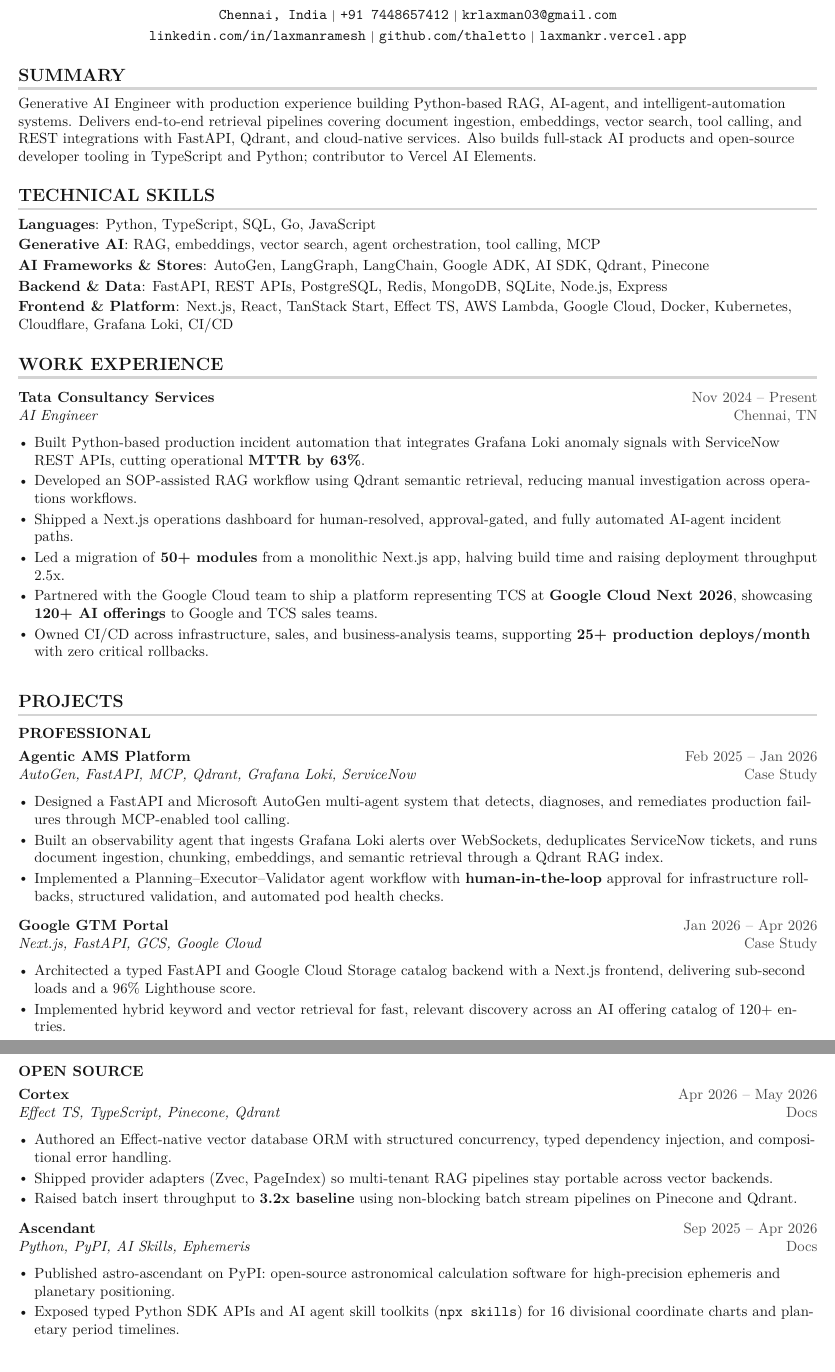
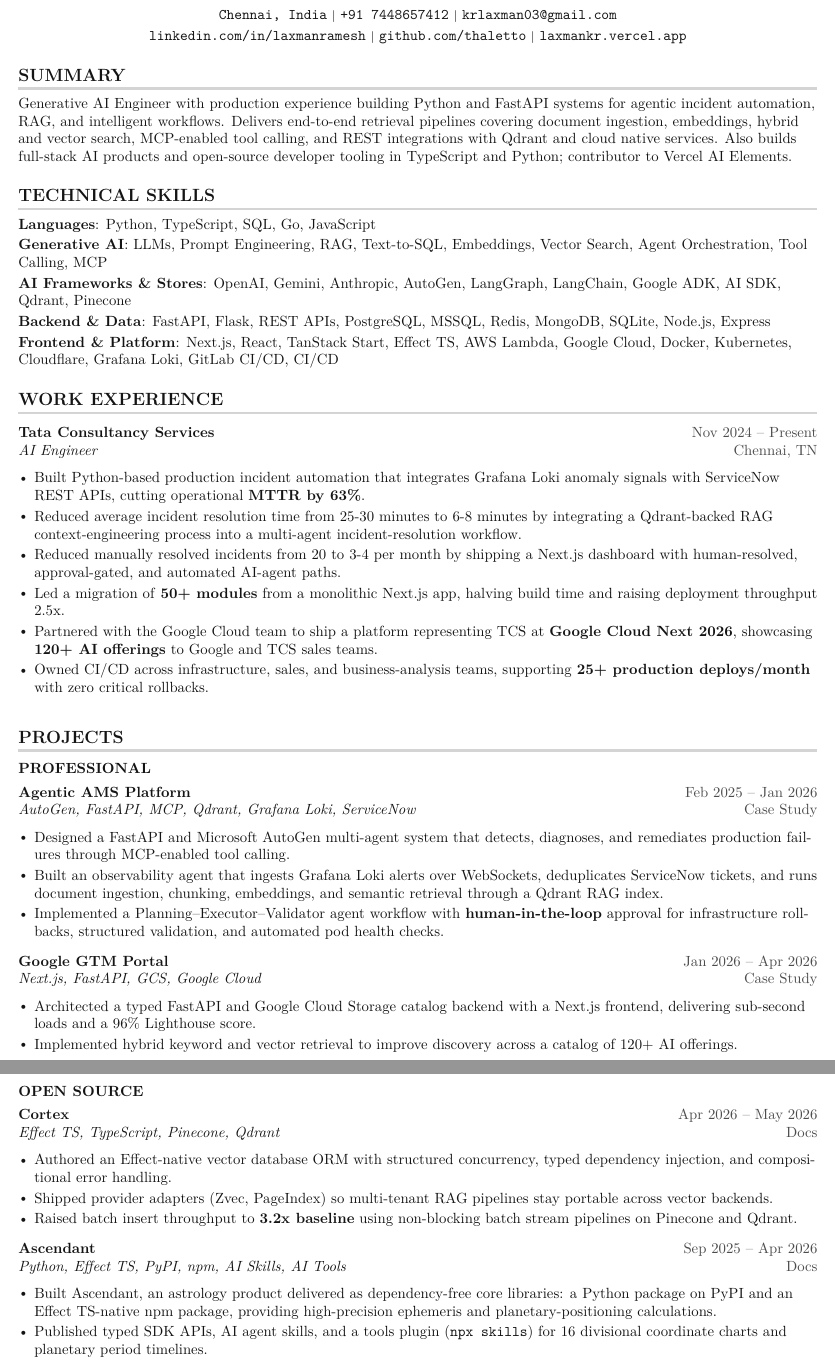
Before and after one commit to thaletto/resume, a LaTeX CV (cv.tex): two parts of pages 1 and 2 of 2, joined at a grey line, cut so that both start at the same text. Compiled offline with pdfLaTeX.

Commit message:
Tailor resume for agentic AI engineering roles

```diff
--- a/cv.tex
+++ b/cv.tex
@@ -147,7 +147,7 @@
 %-----------SUMMARY-----------
 \section{SUMMARY}
 \small{
-Generative AI Engineer with production experience building Python-based RAG, AI-agent, and intelligent-automation systems. Delivers end-to-end retrieval pipelines covering document ingestion, embeddings, vector search, tool calling, and REST integrations with FastAPI, Qdrant, and cloud-native services. Also builds full-stack AI products and open-source developer tooling in TypeScript and Python; contributor to Vercel AI Elements.
+Generative AI Engineer with production experience building Python and FastAPI systems for agentic incident automation, RAG, and intelligent workflows. Delivers end-to-end retrieval pipelines covering document ingestion, embeddings, hybrid and vector search, MCP-enabled tool calling, and REST integrations with Qdrant and cloud native services. Also builds full-stack AI products and open-source developer tooling in TypeScript and Python; contributor to Vercel AI Elements.
 }
 
 %-----------TECHNICAL SKILLS-----------
@@ -156,10 +156,10 @@
     \small{
       \item{
         \textbf{Languages}{: Python, TypeScript, SQL, Go, JavaScript}\vspace{2pt} \\
-        \textbf{Generative AI}{: RAG, embeddings, vector search, agent orchestration, tool calling, MCP}\vspace{2pt} \\
-        \textbf{AI Frameworks \& Stores}{: AutoGen, LangGraph, LangChain, Google ADK, AI SDK, Qdrant, Pinecone}\vspace{2pt} \\
-        \textbf{Backend \& Data}{: FastAPI, REST APIs, PostgreSQL, Redis, MongoDB, SQLite, Node.js, Express}\vspace{2pt} \\
-        \textbf{Frontend \& Platform}{: Next.js, React, TanStack Start, Effect TS, AWS Lambda, Google Cloud, Docker, Kubernetes, Cloudflare, Grafana Loki, CI/CD}
+        \textbf{Generative AI}{: LLMs, Prompt Engineering, RAG, Text-to-SQL, Embeddings, Vector Search, Agent Orchestration, Tool Calling, MCP}\vspace{2pt} \\
+        \textbf{AI Frameworks \& Stores}{: OpenAI, Gemini, Anthropic, AutoGen, LangGraph, LangChain, Google ADK, AI SDK, Qdrant, Pinecone}\vspace{2pt} \\
+        \textbf{Backend \& Data}{: FastAPI, Flask, REST APIs, PostgreSQL, MSSQL, Redis, MongoDB, SQLite, Node.js, Express}\vspace{2pt} \\
+        \textbf{Frontend \& Platform}{: Next.js, React, TanStack Start, Effect TS, AWS Lambda, Google Cloud, Docker, Kubernetes, Cloudflare, Grafana Loki, GitLab CI/CD, CI/CD}
       }
     }
 \end{itemize}
@@ -173,8 +173,8 @@
 {AI Engineer}{Chennai, TN}
 \resumeItemListStart
 \resumeItem{Built Python-based production incident automation that integrates Grafana Loki anomaly signals with ServiceNow REST APIs, cutting operational \textbf{MTTR by 63\%}.}
-\resumeItem{Developed an SOP-assisted RAG workflow using Qdrant semantic retrieval, reducing manual investigation across operations workflows.}
-\resumeItem{Shipped a Next.js operations dashboard for human-resolved, approval-gated, and fully automated AI-agent incident paths.}
+\resumeItem{Reduced average incident resolution time from 25-30 minutes to 6-8 minutes by integrating a Qdrant-backed RAG context-engineering process into a multi-agent incident-resolution workflow.}
+\resumeItem{Reduced manually resolved incidents from 20 to 3-4 per month by shipping a Next.js dashboard with human-resolved, approval-gated, and automated AI-agent paths.}
 \resumeItem{Led a migration of \textbf{50+ modules} from a monolithic Next.js app, halving build time and raising deployment throughput 2.5x.}
 \resumeItem{Partnered with the Google Cloud team to ship a platform representing TCS at \textbf{Google Cloud Next 2026}, showcasing \textbf{120+ AI offerings} to Google and TCS sales teams.}
 \resumeItem{Owned CI/CD across infrastructure, sales, and business-analysis teams, supporting \textbf{25+ production deploys/month} with zero critical rollbacks.}
@@ -203,7 +203,7 @@
 {Next.js, FastAPI, GCS, Google Cloud}{\href{https://thaletto.vercel.app/projects/google-gtm-portal}{Case Study}}
 \resumeItemListStart
 \resumeItem{Architected a typed FastAPI and Google Cloud Storage catalog backend with a Next.js frontend, delivering sub-second loads and a 96\% Lighthouse score.}
-\resumeItem{Implemented hybrid keyword and vector retrieval for fast, relevant discovery across an AI offering catalog of 120+ entries.}
+\resumeItem{Implemented hybrid keyword and vector retrieval to improve discovery across a catalog of 120+ AI offerings.}
 \resumeItemListEnd
 
 \newpage
@@ -219,10 +219,10 @@
 
 \resumeSubheading
 {Ascendant}{Sep 2025 -- Apr 2026}
-{Python, PyPI, AI Skills, Ephemeris}{\href{https://ascendant-docs.vercel.app/}{Docs}}
+{Python, Effect TS, PyPI, npm, AI Skills, AI Tools}{\href{https://ascendant-docs.vercel.app/}{Docs}}
 \resumeItemListStart
-\resumeItem{Published astro-ascendant on PyPI: open-source astronomical calculation software for high-precision ephemeris and planetary positioning.}
-\resumeItem{Exposed typed Python SDK APIs and AI agent skill toolkits (\texttt{npx skills}) for 16 divisional coordinate charts and planetary period timelines.}
+\resumeItem{Built Ascendant, an astrology product delivered as dependency-free core libraries: a Python package on PyPI and an Effect TS-native npm package, providing high-precision ephemeris and planetary-positioning calculations.}
+\resumeItem{Published typed SDK APIs, AI agent skills, and a tools plugin (\texttt{npx skills}) for 16 divisional coordinate charts and planetary period timelines.}
 \resumeItemListEnd
 
 \resumeProjectCategory{PERSONAL}
```
